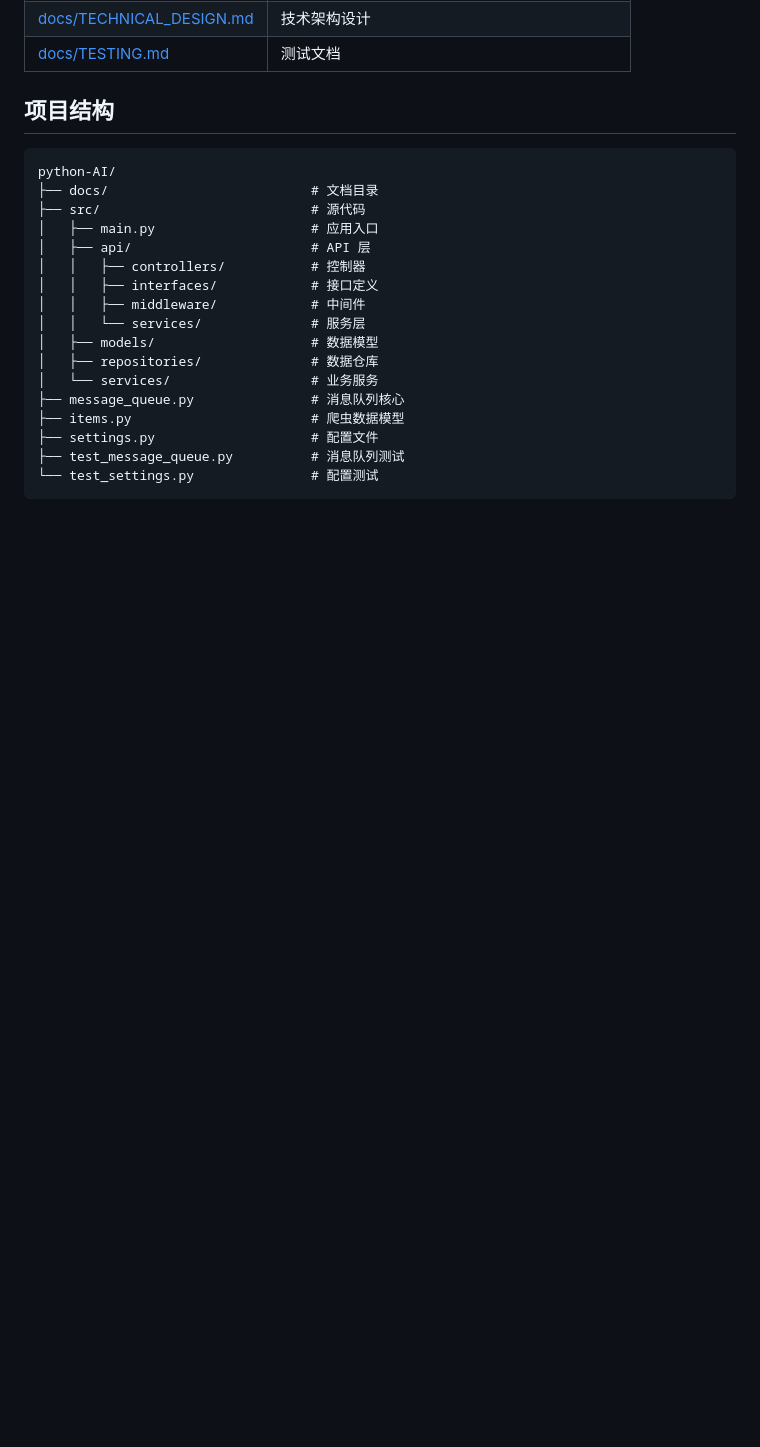
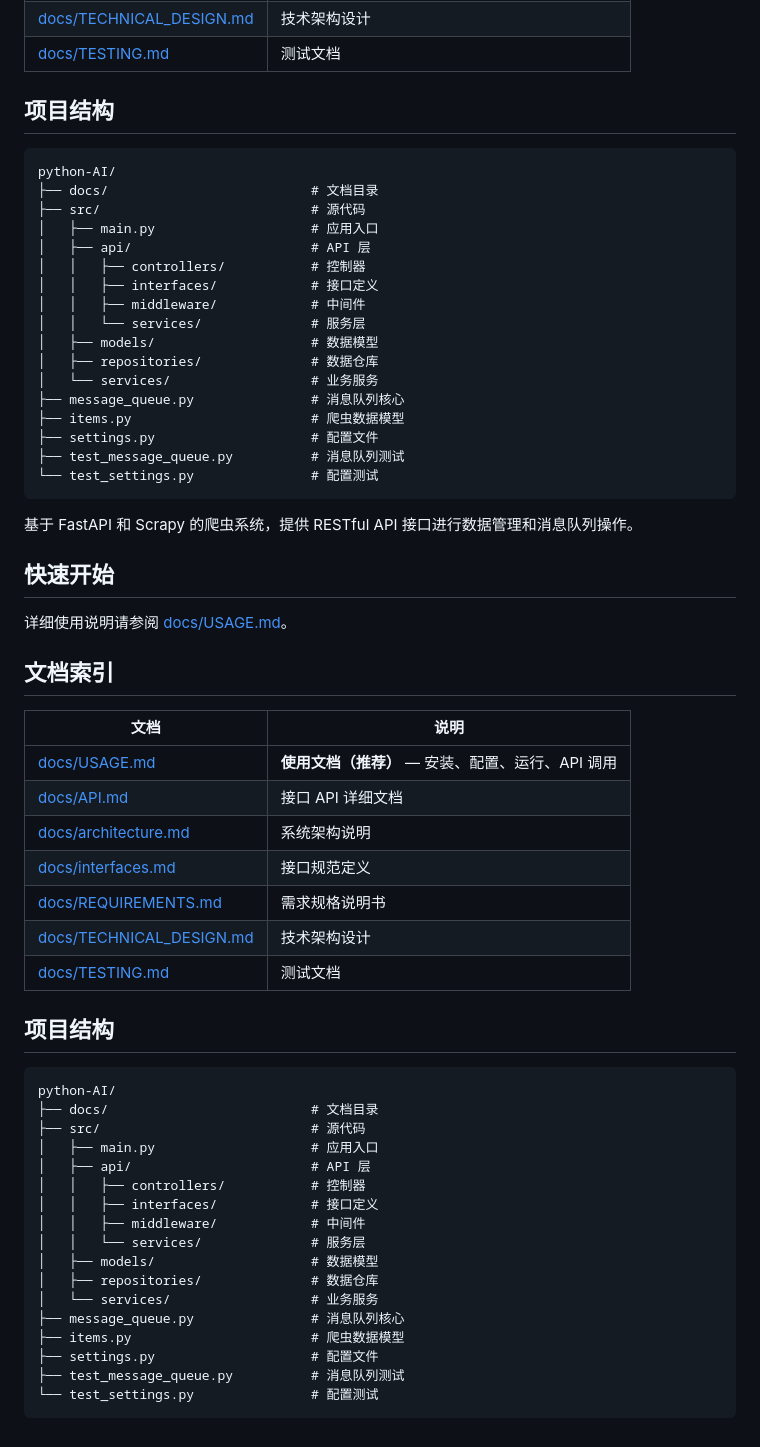
Before and after one commit to luoguan-james/python-AI, a Markdown page: README.md, the part around the change. Rendered like a GitHub page; blank space fills up the shorter version.

Commit message:
deep-agent: 创建详细的使用文档

````diff
--- a/README.md
+++ b/README.md
@@ -79,3 +79,43 @@ python-AI/
 ├── test_message_queue.py          # 消息队列测试
 └── test_settings.py               # 配置测试
 ```
+
+基于 FastAPI 和 Scrapy 的爬虫系统，提供 RESTful API 接口进行数据管理和消息队列操作。
+
+## 快速开始
+
+详细使用说明请参阅 [docs/USAGE.md](docs/USAGE.md)。
+
+## 文档索引
+
+| 文档 | 说明 |
+|------|------|
+| [docs/USAGE.md](docs/USAGE.md) | **使用文档（推荐）** — 安装、配置、运行、API 调用 |
+| [docs/API.md](docs/API.md) | 接口 API 详细文档 |
+| [docs/architecture.md](docs/architecture.md) | 系统架构说明 |
+| [docs/interfaces.md](docs/interfaces.md) | 接口规范定义 |
+| [docs/REQUIREMENTS.md](docs/REQUIREMENTS.md) | 需求规格说明书 |
+| [docs/TECHNICAL_DESIGN.md](docs/TECHNICAL_DESIGN.md) | 技术架构设计 |
+| [docs/TESTING.md](docs/TESTING.md) | 测试文档 |
+
+## 项目结构
+
+```
+python-AI/
+├── docs/                          # 文档目录
+├── src/                           # 源代码
+│   ├── main.py                    # 应用入口
+│   ├── api/                       # API 层
+│   │   ├── controllers/           # 控制器
+│   │   ├── interfaces/            # 接口定义
+│   │   ├── middleware/            # 中间件
+│   │   └── services/              # 服务层
+│   ├── models/                    # 数据模型
+│   ├── repositories/              # 数据仓库
+│   └── services/                  # 业务服务
+├── message_queue.py               # 消息队列核心
+├── items.py                       # 爬虫数据模型
+├── settings.py                    # 配置文件
+├── test_message_queue.py          # 消息队列测试
+└── test_settings.py               # 配置测试
+```
````
